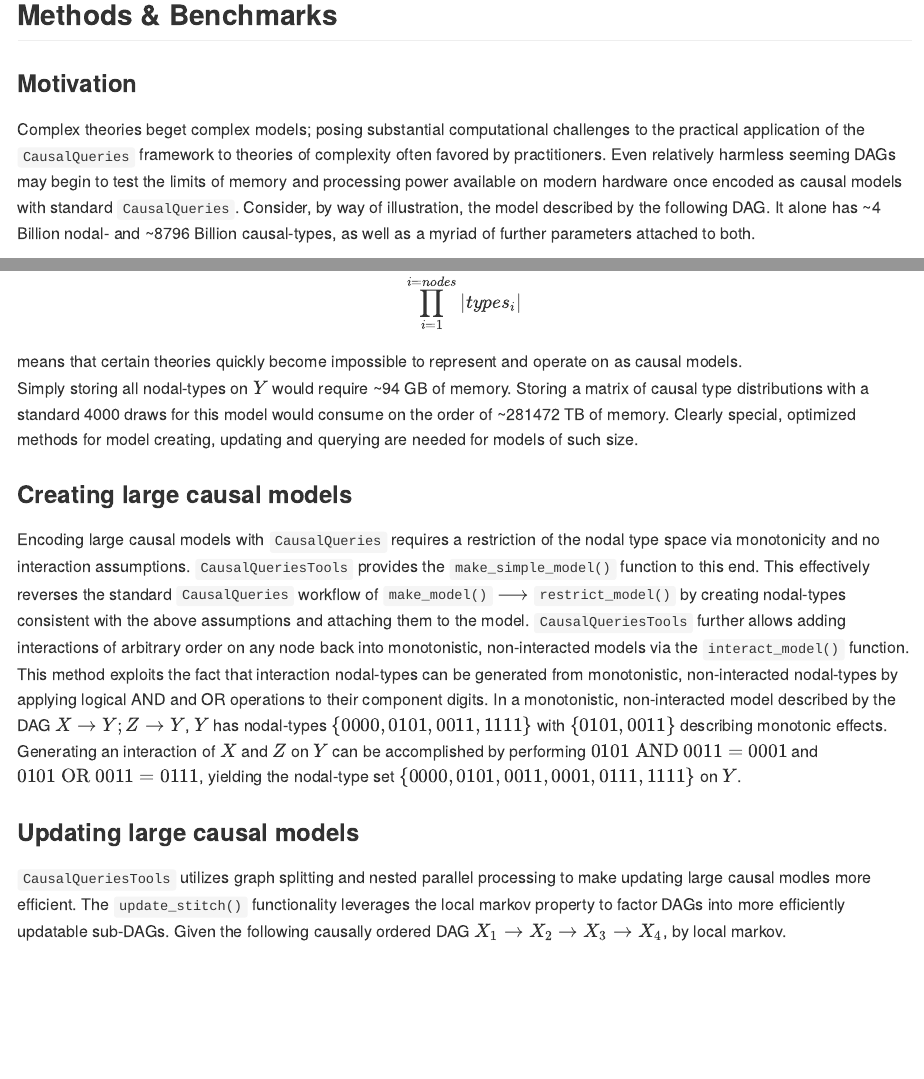
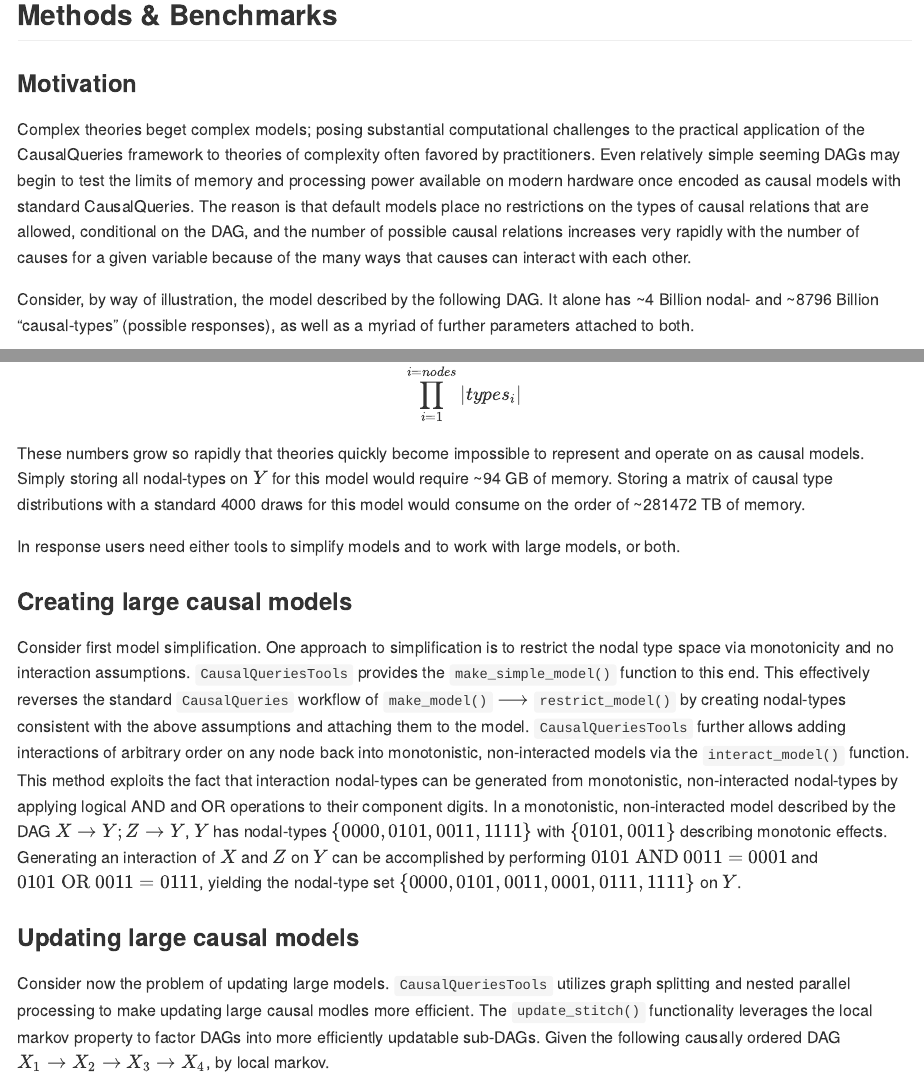
Before and after one commit to till-tietz/CausalQueriesTools, an R Markdown document (README.Rmd): the page in a window 1100 px wide, from 1130 px down, and a second part further down, joined at a grey line. The pictures show the output file README.md that the author committed with the source, drawn offline in the style of GitHub; badge pictures from the web are left out.

Commit message:
README update

````diff
--- a/README.Rmd
+++ b/README.Rmd
@@ -84,7 +84,9 @@ model <- update_stitch(model, data, chains = 2, parallel = TRUE)
 <a name="motivation"></a>
 
 ### Motivation
-Complex theories beget complex models; posing substantial computational challenges to the practical application of the `CausalQueries` framework to theories of complexity often favored by practitioners. Even relatively harmless seeming DAGs may begin to test the limits of memory and processing power available on modern hardware once encoded as causal models with standard `CausalQueries`. Consider, by way of illustration, the model described by the following DAG. It alone has ~4 Billion nodal- and ~8796 Billion causal-types, as well as a myriad of further parameters attached to both.
+Complex theories beget complex models; posing substantial computational challenges to the practical application of the CausalQueries framework to theories of complexity often favored by practitioners. Even relatively simple seeming DAGs may begin to test the limits of memory and processing power available on modern hardware once encoded as causal models with standard CausalQueries. The reason is that default models place no restrictions on the types of causal relations that are allowed, conditional on the DAG, and the number of possible causal relations increases very rapidly with the number of causes for a given variable because of the many ways that causes can interact with each other.
+
+Consider, by way of illustration, the model described by the following DAG. It alone has ~4 Billion nodal- and ~8796 Billion "causal-types" (possible responses), as well as a myriad of further parameters attached to both.
 
 ```{r, echo = FALSE, fig.align='center',fig.width=7, fig.height=4,out.height='30%', out.width='90%'}
 model <- CausalQueries::make_model("X -> M1; X -> M2; X -> M3; X -> M4; X -> M5
@@ -102 +102,0 @@ The simple fact that a binary node's set of nodal-types grows as a function of i
-Simply storing all nodal-types on $Y$ would require ~94 GB of memory. Storing a matrix of causal type distributions with a standard 4000 draws for this model would consume on the order of ~281472 TB of memory. Clearly special, optimized methods for model creating, updating and querying are needed for models of such size.
@@ -103,14 +105,17 @@ Simply storing all nodal-types on $Y$ would require ~94 GB of memory. Storing a
+These numbers grow so rapidly that theories quickly become impossible to represent and operate on as causal models. Simply storing all nodal-types on $Y$ for this model would require ~94 GB of memory. Storing a matrix of causal type distributions with a standard 4000 draws for this model would consume on the order of ~281472 TB of memory.
+
+In response users need either tools to simplify models and to work with large models, or both.
 
 <a name="creating"></a>
 
 ### Creating large causal models
-Encoding large causal models with `CausalQueries` requires a restriction of the nodal type space via monotonicity and no interaction assumptions. `CausalQueriesTools` provides the `make_simple_model()` function to this end. This effectively reverses the standard `CausalQueries` workflow of `make_model()` $\longrightarrow$ `restrict_model()` by creating nodal-types consistent with the above assumptions and attaching them to the model. `CausalQueriesTools` further allows adding interactions of arbitrary order on any node back into monotonistic, non-interacted models via the `interact_model()` function. This method exploits the fact that interaction nodal-types can be generated from monotonistic, non-interacted nodal-types by applying logical AND and OR operations to their component digits. In a monotonistic, non-interacted model described by the DAG $X \rightarrow Y; Z \rightarrow Y$, $Y$ has nodal-types $\{0000,0101,0011,1111\}$ with $\{0101,0011\}$ describing monotonic effects. Generating an interaction of $X$ and $Z$ on $Y$ can be accomplished by performing $0101 \text{ AND } 0011 = 0001$ and $0101 \text{ OR } 0011 = 0111$, yielding the nodal-type set $\{0000,0101,0011,0001,0111,1111\}$ on $Y$.
+Consider first model simplification. One approach to simplification is to restrict the nodal type space via monotonicity and no interaction assumptions. `CausalQueriesTools` provides the `make_simple_model()` function to this end. This effectively reverses the standard `CausalQueries` workflow of `make_model()` $\longrightarrow$ `restrict_model()` by creating nodal-types consistent with the above assumptions and attaching them to the model. `CausalQueriesTools` further allows adding interactions of arbitrary order on any node back into monotonistic, non-interacted models via the `interact_model()` function. This method exploits the fact that interaction nodal-types can be generated from monotonistic, non-interacted nodal-types by applying logical AND and OR operations to their component digits. In a monotonistic, non-interacted model described by the DAG $X \rightarrow Y; Z \rightarrow Y$, $Y$ has nodal-types $\{0000,0101,0011,1111\}$ with $\{0101,0011\}$ describing monotonic effects. Generating an interaction of $X$ and $Z$ on $Y$ can be accomplished by performing $0101 \text{ AND } 0011 = 0001$ and $0101 \text{ OR } 0011 = 0111$, yielding the nodal-type set $\{0000,0101,0011,0001,0111,1111\}$ on $Y$.
 
 
 <a name="updating"></a>
 
 ### Updating large causal models
-`CausalQueriesTools` utilizes graph splitting and nested parallel processing to make updating large causal modles more efficient. The `update_stitch()` functionality leverages the local markov property to factor DAGs into more efficiently updatable sub-DAGs. Given the following causally ordered DAG $X_1 \rightarrow X_2 \rightarrow X_3 \rightarrow X_4$, by local markov. $$X_{i+1} \perp (X_1,...,X_{i-1}) | X_i$$ More generally since any probability distribution $P(X)$ can be written as $$P(X) = \prod_{i = 1}^n P(X_{\pi i} | X_{\pi 1},...,X_{\pi i-1})$$ where $\pi$ is a permutation of indices, we can factorize a probability distribution $P(X)$ over a DAG. $D$ as $$P(X) = \prod_{i = 1}^n P(X_i | PARENT_i)$$ Every node is independent of its non-descendants given its parents.
+Consider now the problem of updating large models. `CausalQueriesTools` utilizes graph splitting and nested parallel processing to make updating large causal modles more efficient. The `update_stitch()` functionality leverages the local markov property to factor DAGs into more efficiently updatable sub-DAGs. Given the following causally ordered DAG $X_1 \rightarrow X_2 \rightarrow X_3 \rightarrow X_4$, by local markov. $$X_{i+1} \perp (X_1,...,X_{i-1}) | X_i$$ More generally since any probability distribution $P(X)$ can be written as $$P(X) = \prod_{i = 1}^n P(X_{\pi i} | X_{\pi 1},...,X_{\pi i-1})$$ where $\pi$ is a permutation of indices, we can factorize a probability distribution $P(X)$ over a DAG. $D$ as $$P(X) = \prod_{i = 1}^n P(X_i | PARENT_i)$$ Every node is independent of its non-descendants given its parents.
 The following DAG can thus be factorized like so:
 
 ```{r, echo = FALSE, fig.align='center', fig.width=7, fig.height=4,out.height='30%', out.width='90%'}
````
Also changed, not shown: README.md, README.Rmd (3 more changed lines).
